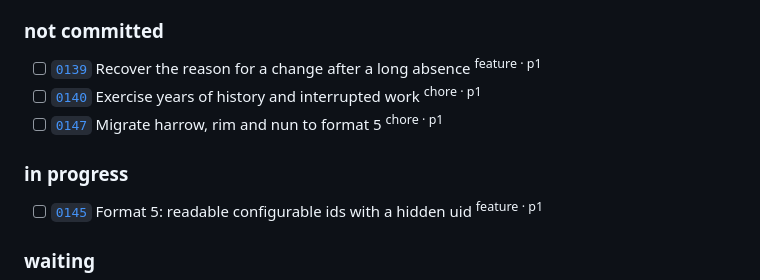
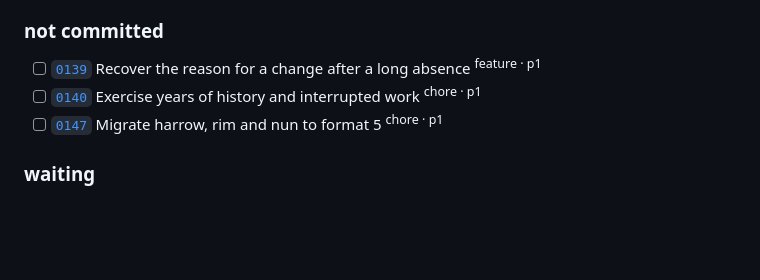
Before and after one commit to oddurs/cairn, a Markdown page: ROADMAP.md, the part around the change. Drawn GitHub-style; blank space fills up the shorter version.

```diff
--- a/ROADMAP.md
+++ b/ROADMAP.md
@@ -35,10 +35,6 @@ Safe to keep: an explicit compatibility contract, tested recovery, useful retrie
 - [ ] [`0140`](https://github.com/oddurs/cairn/blob/main/cairn/items/0140-exercise-years-of-history-and-interrupted-work.md) Exercise years of history and interrupted work <sup>chore · p1</sup>
 - [ ] [`0147`](https://github.com/oddurs/cairn/blob/main/cairn/items/0147-migrate-harrow-rim-and-nun-to-format-5.md) Migrate harrow, rim and nun to format 5 <sup>chore · p1</sup>
 
-### in progress
-
-- [ ] [`0145`](https://github.com/oddurs/cairn/blob/main/cairn/items/0145-format-5-readable-configurable-ids-with-a-hidden-uid.md) Format 5: readable configurable ids with a hidden uid <sup>feature · p1</sup>
-
 ### waiting
 
 - [ ] [`0052`](https://github.com/oddurs/cairn/blob/main/cairn/items/0052-sign-releases-and-ship-a-source-tarball.md) Sign releases and ship a source tarball <sup>chore · p2 · needs-a-key</sup>
```
Also changed, not shown: cairn/items/0145-format-5-readable-configurable-ids-with-a-hidden-uid.md (+7 -3 lines).
